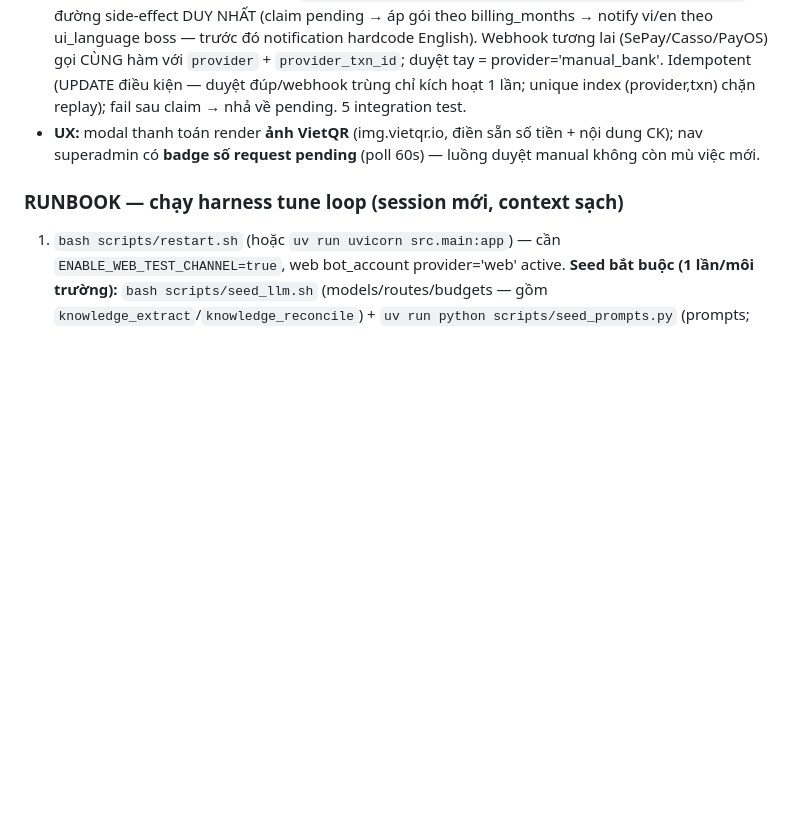
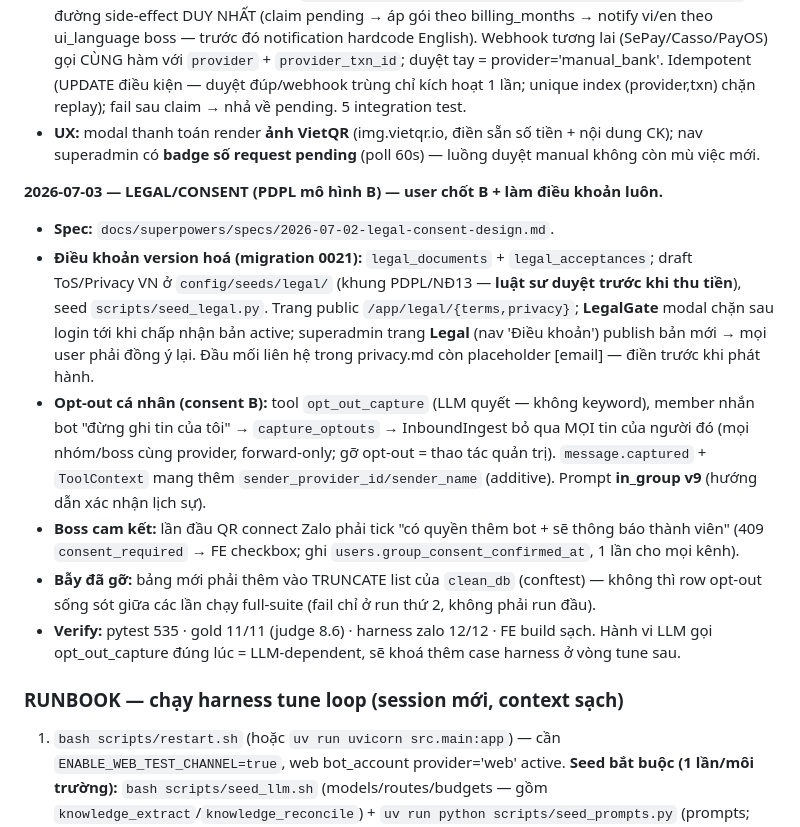
Before and after one commit to tranvuongquocdat/SMART_bot, a Markdown page: docs/architecture/system-design.md, the part around the change. Rendered like a GitHub page; blank space fills up the shorter version.

Commit message:
docs: BUILD LOG — legal/consent round (ToS versioning, opt-out, boss consent gate)

```diff
--- a/docs/architecture/system-design.md
+++ b/docs/architecture/system-design.md
@@ -803,6 +803,24 @@ khai báo 14 in_group / 18 dm) — nên cap 5 của trial là sai.
 - **UX:** modal thanh toán render **ảnh VietQR** (img.vietqr.io, điền sẵn số tiền + nội dung CK);
   nav superadmin có **badge số request pending** (poll 60s) — luồng duyệt manual không còn mù việc mới.
 
+**2026-07-03 — LEGAL/CONSENT (PDPL mô hình B) — user chốt B + làm điều khoản luôn.**
+- **Spec:** `docs/superpowers/specs/2026-07-02-legal-consent-design.md`.
+- **Điều khoản version hoá (migration 0021):** `legal_documents` + `legal_acceptances`; draft ToS/Privacy VN
+  ở `config/seeds/legal/` (khung PDPL/NĐ13 — **luật sư duyệt trước khi thu tiền**), seed `scripts/seed_legal.py`.
+  Trang public `/app/legal/{terms,privacy}`; **LegalGate** modal chặn sau login tới khi chấp nhận bản active;
+  superadmin trang **Legal** (nav 'Điều khoản') publish bản mới → mọi user phải đồng ý lại. Đầu mối liên hệ
+  trong privacy.md còn placeholder [email] — điền trước khi phát hành.
+- **Opt-out cá nhân (consent B):** tool `opt_out_capture` (LLM quyết — không keyword), member nhắn bot
+  "đừng ghi tin của tôi" → `capture_optouts` → InboundIngest bỏ qua MỌI tin của người đó (mọi nhóm/boss cùng
+  provider, forward-only; gỡ opt-out = thao tác quản trị). `message.captured` + `ToolContext` mang thêm
+  `sender_provider_id/sender_name` (additive). Prompt **in_group v9** (hướng dẫn xác nhận lịch sự).
+- **Boss cam kết:** lần đầu QR connect Zalo phải tick "có quyền thêm bot + sẽ thông báo thành viên"
+  (409 `consent_required` → FE checkbox; ghi `users.group_consent_confirmed_at`, 1 lần cho mọi kênh).
+- **Bẫy đã gỡ:** bảng mới phải thêm vào TRUNCATE list của `clean_db` (conftest) — không thì row opt-out
+  sống sót giữa các lần chạy full-suite (fail chỉ ở run thứ 2, không phải run đầu).
+- **Verify:** pytest 535 · gold 11/11 (judge 8.6) · harness zalo 12/12 · FE build sạch. Hành vi LLM gọi
+  opt_out_capture đúng lúc = LLM-dependent, sẽ khoá thêm case harness ở vòng tune sau.
+
 ### RUNBOOK — chạy harness tune loop (session mới, context sạch)
 1. `bash scripts/restart.sh` (hoặc `uv run uvicorn src.main:app`) — cần `ENABLE_WEB_TEST_CHANNEL=true`, web bot_account provider='web' active.
    **Seed bắt buộc (1 lần/môi trường):** `bash scripts/seed_llm.sh` (models/routes/budgets — gồm `knowledge_extract`/`knowledge_reconcile`) + `uv run python scripts/seed_prompts.py` (prompts; **bảng `prompts` rỗng = responder chạy KHÔNG có system prompt → trả lời lung tung**).
```
